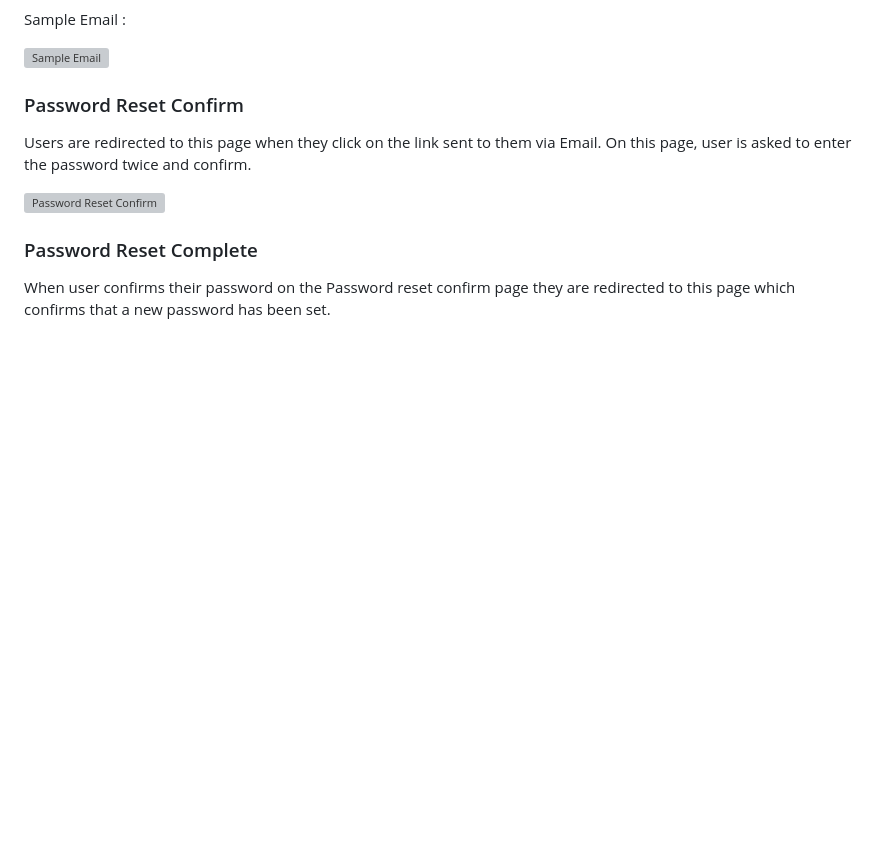
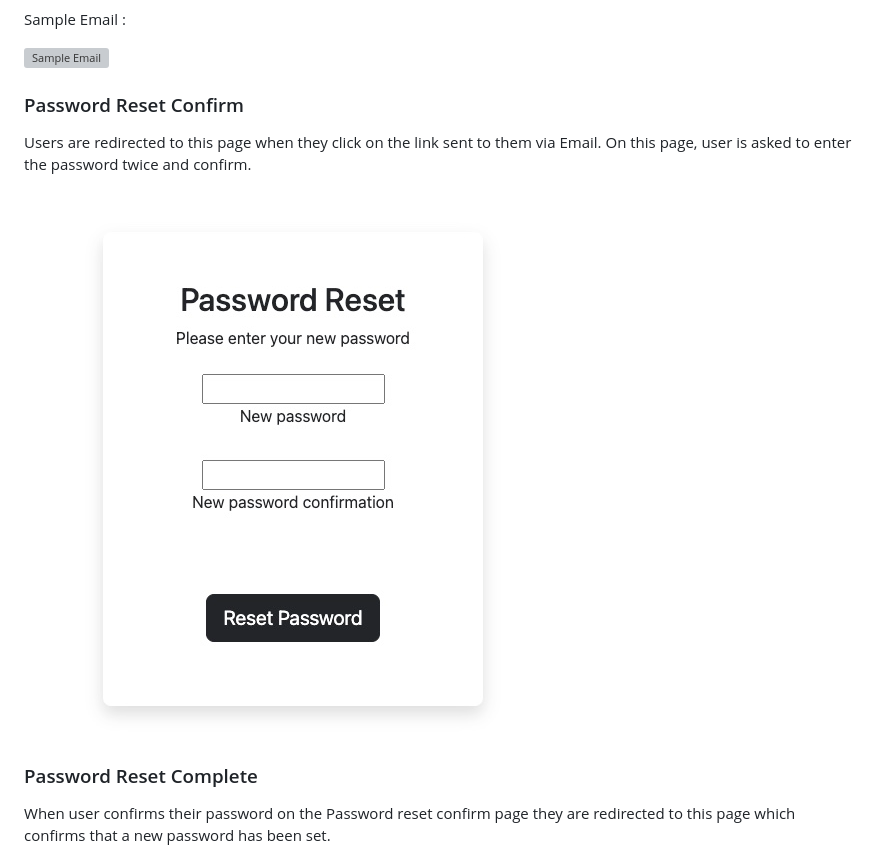
Before and after one commit to AbhilashAynipully/MobileTrade, a Markdown page: README.md, the part around the change. GitHub-like rendering; pictures changed too: assets/readme/features/password-reset-confirm.jpeg (added); blank space fills up the shorter version; grey boxes are pictures that could not be loaded.

Commit message:
Add link and images for password reset confirm

```diff
--- a/README.md
+++ b/README.md
@@ -462,7 +462,7 @@ Sample Email :
 
 Users are redirected to this page when they click on the link sent to them via Email. On this page, user is asked to enter the password twice and confirm.
 
-![Password Reset Confirm](./assets/readme/features/)
+![Password Reset Confirm](./assets/readme/features/password-reset-confirm.jpeg)
 
 
 ### Password Reset Complete
```
Also changed, not shown: assets/testing/html/password-confirm.jpeg (added).
